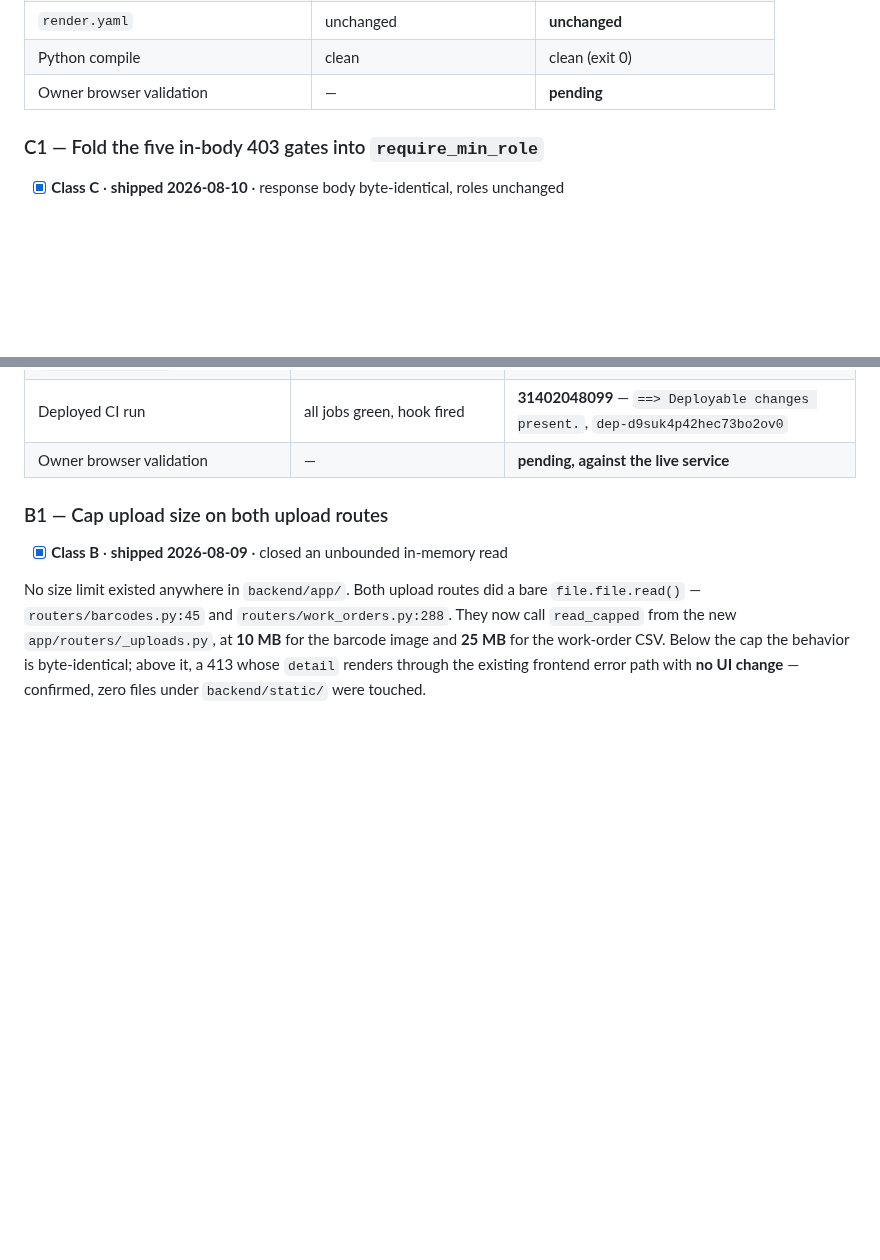
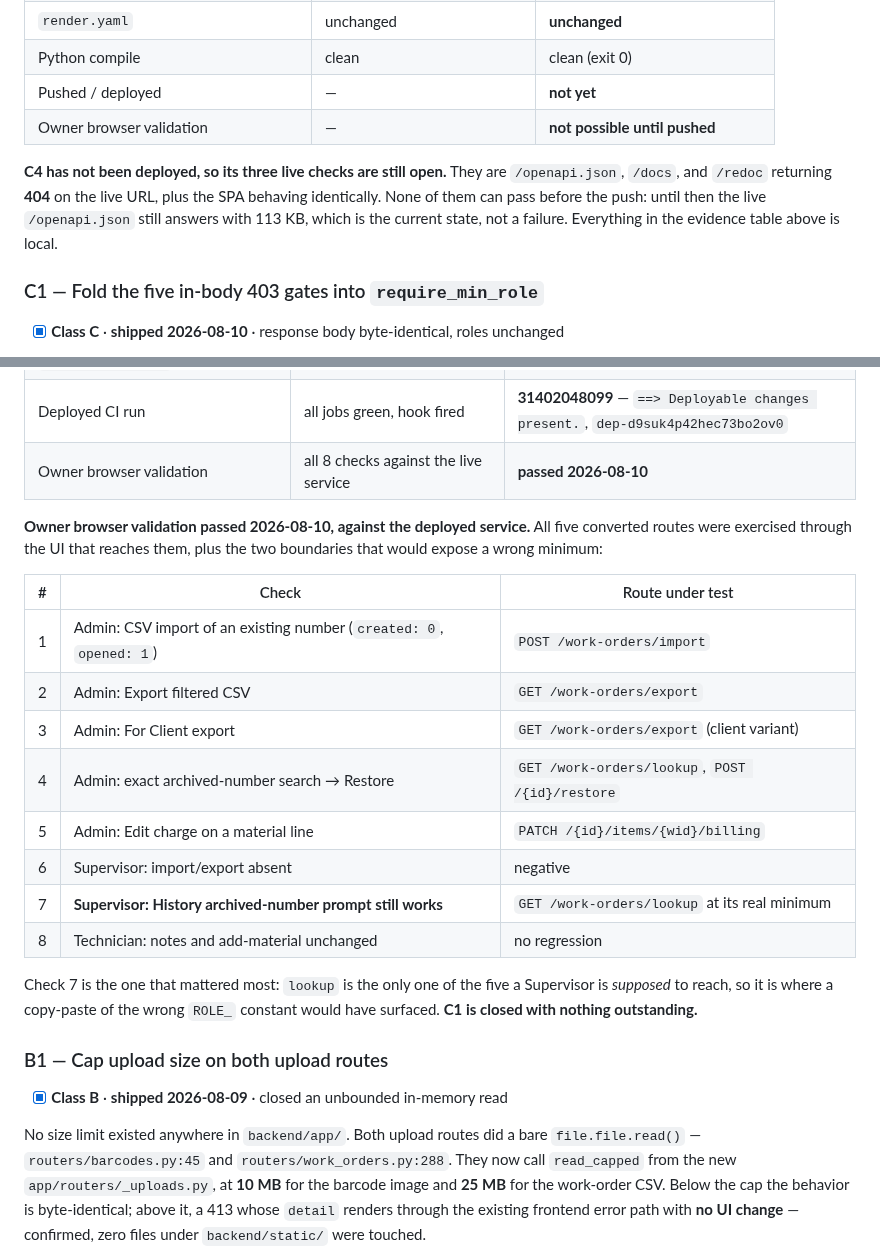
Before and after one commit to Avidiyah/inventory_app_git, a Markdown page: docs/api-hardening-checklist.md, 2 parts joined by grey strips. Rendered like a GitHub page; blank space fills up the shorter version.

```diff
--- a/docs/api-hardening-checklist.md
+++ b/docs/api-hardening-checklist.md
@@ -388,7 +388,14 @@ recorded for the SPA shell, so nothing outside the doc routes moved.
 | Frontend references to the doc URLs | 0 | **0**, pinned by a test |
 | `render.yaml` | unchanged | **unchanged** |
 | Python compile | clean | clean (exit 0) |
-| Owner browser validation | — | **pending** |
+| Pushed / deployed | — | **not yet** |
+| Owner browser validation | — | **not possible until pushed** |
+
+**C4 has not been deployed, so its three live checks are still open.** They are
+`/openapi.json`, `/docs`, and `/redoc` returning **404** on the live URL, plus
+the SPA behaving identically. None of them can pass before the push: until then
+the live `/openapi.json` still answers with 113 KB, which is the current state,
+not a failure. Everything in the evidence table above is local.
 
 ### C1 — Fold the five in-body 403 gates into `require_min_role`
 
@@ -488,7 +495,26 @@ unit test here, stated in the test's own comment.
 | Python compile | clean | clean (exit 0) |
 | `git diff --check` | clean | clean (only the expected LF→CRLF warnings) |
 | Deployed CI run | all jobs green, hook fired | **31402048099** — `==> Deployable changes present.`, `dep-d9suk4p42hec73bo2ov0` |
-| Owner browser validation | — | **pending, against the live service** |
+| Owner browser validation | all 8 checks against the live service | **passed 2026-08-10** |
+
+**Owner browser validation passed 2026-08-10, against the deployed service.**
+All five converted routes were exercised through the UI that reaches them, plus
+the two boundaries that would expose a wrong minimum:
+
+| # | Check | Route under test |
+|---|---|---|
+| 1 | Admin: CSV import of an existing number (`created: 0`, `opened: 1`) | `POST /work-orders/import` |
+| 2 | Admin: Export filtered CSV | `GET /work-orders/export` |
+| 3 | Admin: For Client export | `GET /work-orders/export` (client variant) |
+| 4 | Admin: exact archived-number search → Restore | `GET /work-orders/lookup`, `POST /{id}/restore` |
+| 5 | Admin: Edit charge on a material line | `PATCH /{id}/items/{wid}/billing` |
+| 6 | Supervisor: import/export absent | negative |
+| 7 | **Supervisor: History archived-number prompt still works** | `GET /work-orders/lookup` at its real minimum |
+| 8 | Technician: notes and add-material unchanged | no regression |
+
+Check 7 is the one that mattered most: `lookup` is the only one of the five a
+Supervisor is *supposed* to reach, so it is where a copy-paste of the wrong
+`ROLE_` constant would have surfaced. **C1 is closed with nothing outstanding.**
 
 ### B1 — Cap upload size on both upload routes
 
```
Also changed, not shown: docs/handoff.md (+22 -13 lines).
